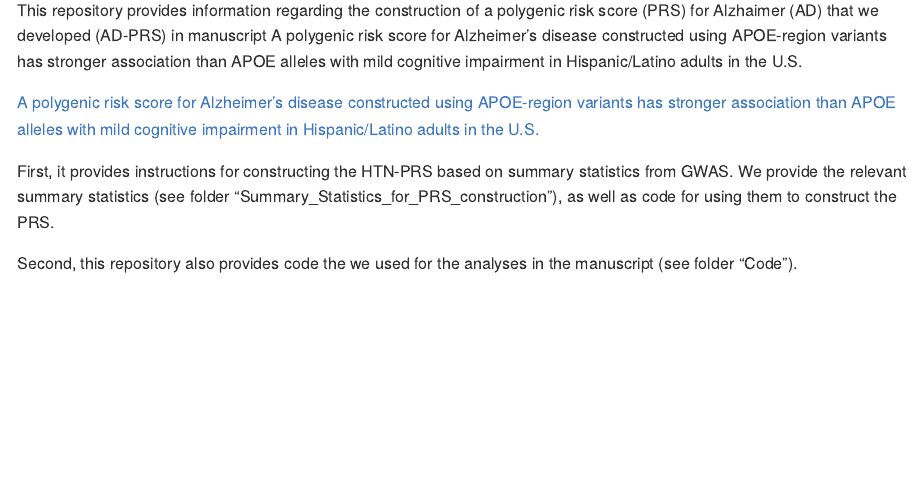
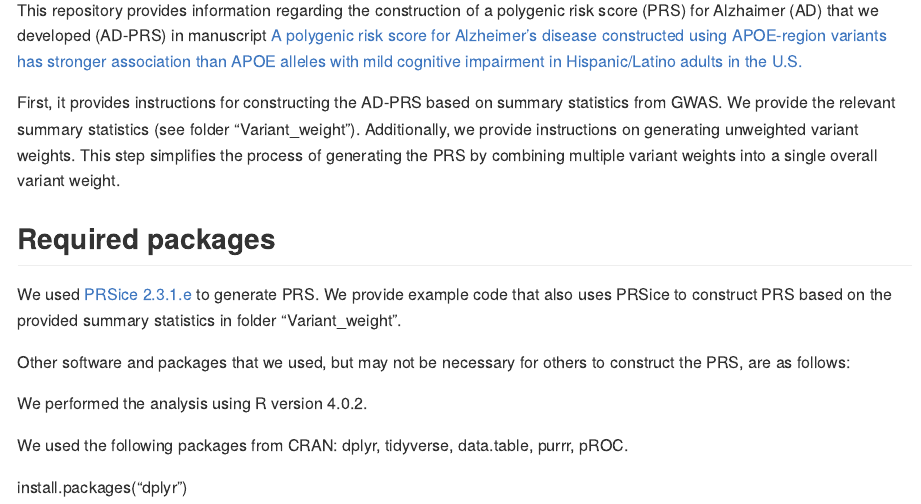
Before and after one commit to nkurniansyah/AD_PRS, an R Markdown document (README.Rmd): the page in a window 1100 px wide, from 90 px down. Rendered offline with R 4.5, knitr and Pandoc, with nearby package versions.

Commit message:
Update README.Rmd
Added README

```diff
--- a/README.Rmd
+++ b/README.Rmd
@@ -10,10 +10,19 @@ knitr::opts_chunk$set(echo = TRUE)
 
 ## Introduction
 
-This repository provides information regarding the construction of a polygenic risk score (PRS) for Alzhaimer (AD) that we developed (AD-PRS) in manuscript A polygenic risk score for Alzheimer’s disease constructed using APOE-region variants has stronger association than APOE alleles with mild cognitive impairment in Hispanic/Latino adults in the U.S.
+This repository provides information regarding the construction of a polygenic risk score (PRS) for Alzhaimer (AD) that we developed (AD-PRS) in manuscript [A polygenic risk score for Alzheimer’s disease constructed using APOE-region variants has stronger association than APOE alleles with mild cognitive impairment in Hispanic/Latino adults in the U.S.](https://alzres.biomedcentral.com/articles/10.1186/s13195-023-01298-3 "A polygenic risk score for Alzheimer’s disease constructed using APOE-region variants has stronger association than APOE alleles with mild cognitive impairment in Hispanic/Latino adults in the")
 
-[A polygenic risk score for Alzheimer’s disease constructed using APOE-region variants has stronger association than APOE alleles with mild cognitive impairment in Hispanic/Latino adults in the U.S.](https://alzres.biomedcentral.com/articles/10.1186/s13195-023-01298-3 "A polygenic risk score for Alzheimer’s disease constructed using APOE-region variants has stronger association than APOE alleles with mild cognitive impairment in Hispanic/Latino adults in the")
+First, it provides instructions for constructing the AD-PRS based on summary statistics from GWAS. We provide the relevant summary statistics (see folder “Variant_weight”). Additionally, we provide instructions on generating unweighted variant weights. This step simplifies the process of generating the PRS by combining multiple variant weights into a single overall variant weight.
 
-First, it provides instructions for constructing the HTN-PRS based on summary statistics from GWAS. We provide the relevant summary statistics (see folder “Summary_Statistics_for_PRS_construction”), as well as code for using them to construct the PRS.
+## Required packages
 
-Second, this repository also provides code the we used for the analyses in the manuscript (see folder “Code”).
+We used [PRSice 2.3.1.e](https://choishingwan.github.io/PRSice/ "PRSice 2.3.1.e") to generate PRS. We provide example code that also uses PRSice to construct PRS based on the provided summary statistics in folder “Variant_weight”.
+
+Other software and packages that we used, but may not be necessary for others to construct the PRS, are as follows:
+
+We performed the analysis using R version 4.0.2.
+
+We used the following packages from CRAN: dplyr, tidyverse, data.table, purrr, pROC.
+
+
+install.packages("dplyr")
```
